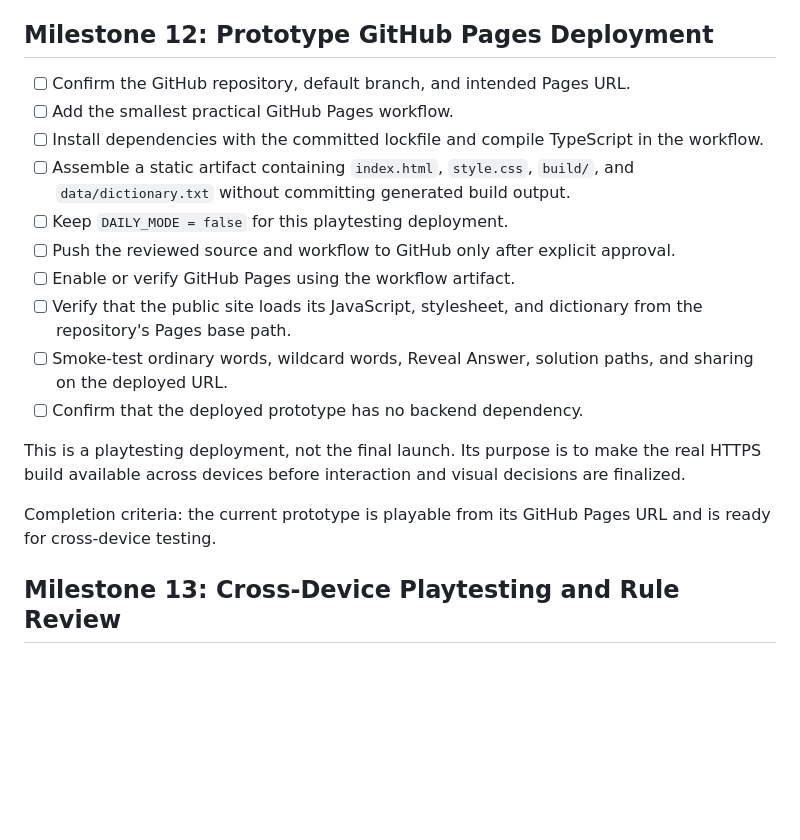
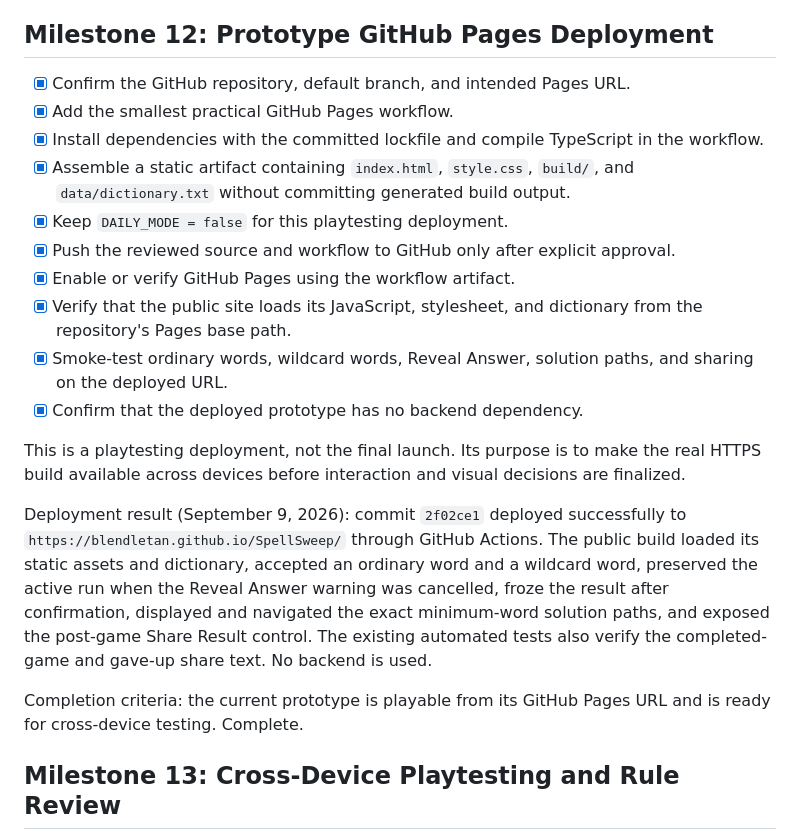
Before and after one commit to Blendletan/SpellSweep, a Markdown page: MILESTONES.md, the part around the change. Drawn GitHub-style; blank space fills up the shorter version.

Commit message:
Record successful Pages deployment

```diff
--- a/MILESTONES.md
+++ b/MILESTONES.md
@@ -187,20 +187,22 @@ Completion criteria: the game performs acceptably on its intended browsers, or a
 
 ## Milestone 12: Prototype GitHub Pages Deployment
 
-- [ ] Confirm the GitHub repository, default branch, and intended Pages URL.
-- [ ] Add the smallest practical GitHub Pages workflow.
-- [ ] Install dependencies with the committed lockfile and compile TypeScript in the workflow.
-- [ ] Assemble a static artifact containing `index.html`, `style.css`, `build/`, and `data/dictionary.txt` without committing generated build output.
-- [ ] Keep `DAILY_MODE = false` for this playtesting deployment.
-- [ ] Push the reviewed source and workflow to GitHub only after explicit approval.
-- [ ] Enable or verify GitHub Pages using the workflow artifact.
-- [ ] Verify that the public site loads its JavaScript, stylesheet, and dictionary from the repository's Pages base path.
-- [ ] Smoke-test ordinary words, wildcard words, Reveal Answer, solution paths, and sharing on the deployed URL.
-- [ ] Confirm that the deployed prototype has no backend dependency.
+- [x] Confirm the GitHub repository, default branch, and intended Pages URL.
+- [x] Add the smallest practical GitHub Pages workflow.
+- [x] Install dependencies with the committed lockfile and compile TypeScript in the workflow.
+- [x] Assemble a static artifact containing `index.html`, `style.css`, `build/`, and `data/dictionary.txt` without committing generated build output.
+- [x] Keep `DAILY_MODE = false` for this playtesting deployment.
+- [x] Push the reviewed source and workflow to GitHub only after explicit approval.
+- [x] Enable or verify GitHub Pages using the workflow artifact.
+- [x] Verify that the public site loads its JavaScript, stylesheet, and dictionary from the repository's Pages base path.
+- [x] Smoke-test ordinary words, wildcard words, Reveal Answer, solution paths, and sharing on the deployed URL.
+- [x] Confirm that the deployed prototype has no backend dependency.
 
 This is a playtesting deployment, not the final launch. Its purpose is to make the real HTTPS build available across devices before interaction and visual decisions are finalized.
 
-Completion criteria: the current prototype is playable from its GitHub Pages URL and is ready for cross-device testing.
+Deployment result (September 9, 2026): commit `2f02ce1` deployed successfully to `https://blendletan.github.io/SpellSweep/` through GitHub Actions. The public build loaded its static assets and dictionary, accepted an ordinary word and a wildcard word, preserved the active run when the Reveal Answer warning was cancelled, froze the result after confirmation, displayed and navigated the exact minimum-word solution paths, and exposed the post-game Share Result control. The existing automated tests also verify the completed-game and gave-up share text. No backend is used.
+
+Completion criteria: the current prototype is playable from its GitHub Pages URL and is ready for cross-device testing. Complete.
 
 ## Milestone 13: Cross-Device Playtesting and Rule Review
 
```
